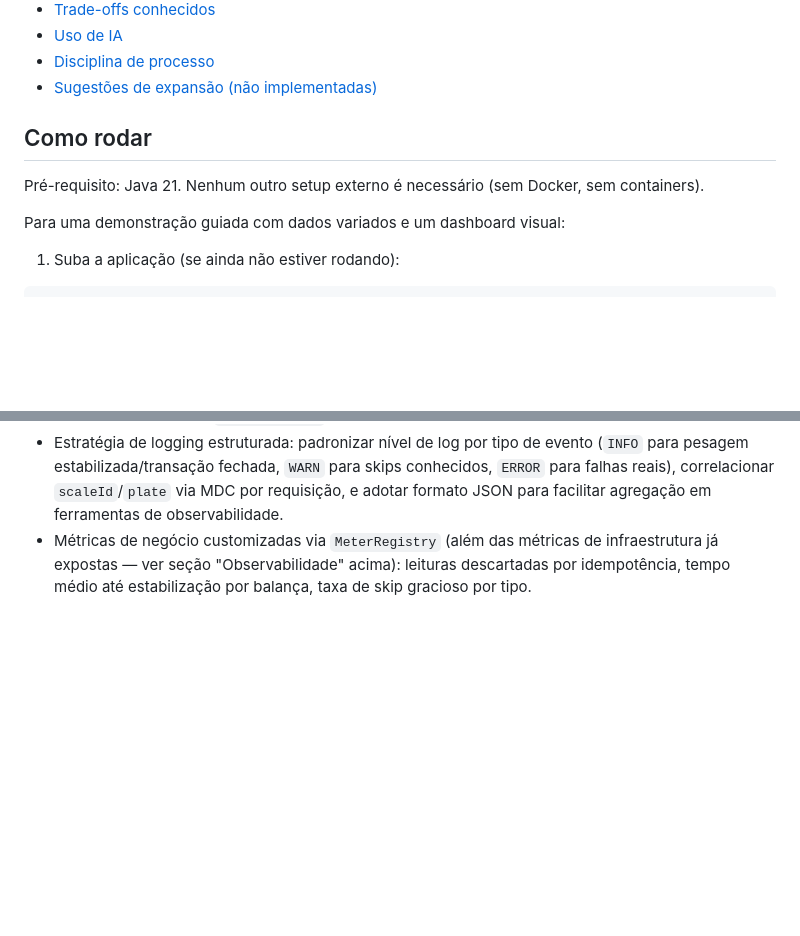
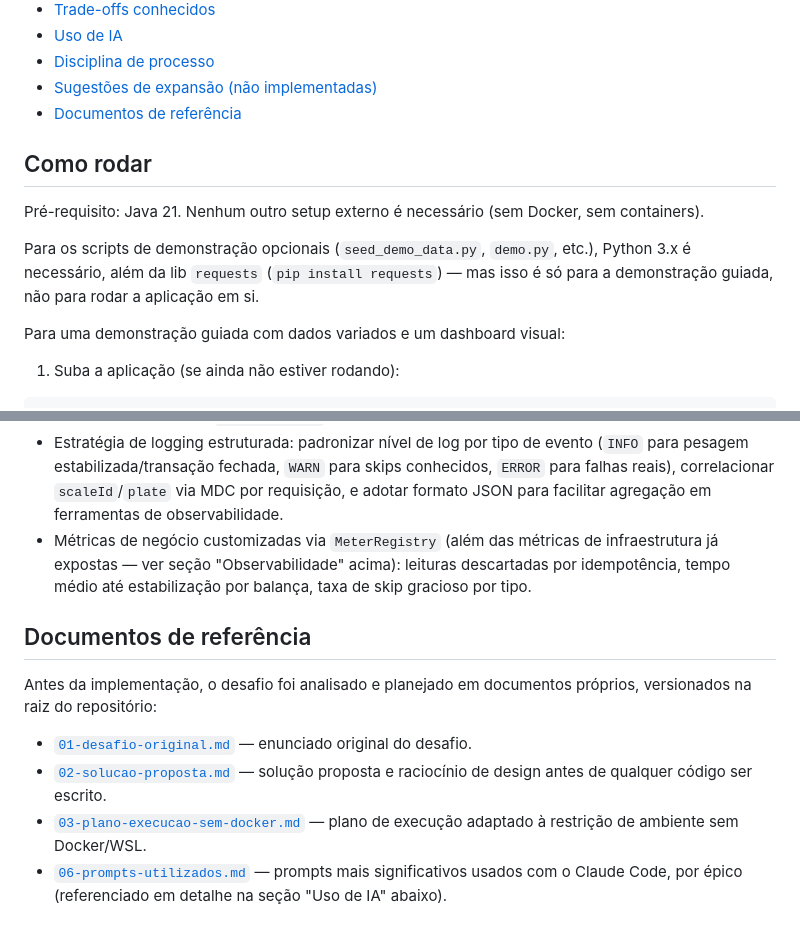
Before and after one commit to pedroajs-dev/desafio-serasa-backend, a Markdown page: README.md, 2 parts joined by grey strips. Drawn GitHub-style; blank space fills up the shorter version.

Commit message:
adding reference docs section

```diff
--- a/README.md
+++ b/README.md
@@ -18,10 +18,13 @@ Solução para o desafio técnico backend: ingestão, estabilização e armazena
 - [Uso de IA](#uso-de-ia)
 - [Disciplina de processo](#disciplina-de-processo)
 - [Sugestões de expansão (não implementadas)](#sugestões-de-expansão-não-implementadas)
+- [Documentos de referência](#documentos-de-referência)
 
 ## Como rodar
 
 Pré-requisito: Java 21. Nenhum outro setup externo é necessário (sem Docker, sem containers).
+
+Para os scripts de demonstração opcionais (`seed_demo_data.py`, `demo.py`, etc.), Python 3.x é necessário, além da lib `requests` (`pip install requests`) — mas isso é só para a demonstração guiada, não para rodar a aplicação em si.
 
 Para uma demonstração guiada com dados variados e um dashboard visual:
 
@@ -210,3 +213,12 @@ chmod +x .git/hooks/pre-commit
 - Migrar o formato de erro para RFC 9457 (Problem Details): hoje usa um `ErrorResponse` customizado via `GlobalExceptionHandler`, funcional e testado, mas o padrão RFC 9457 (suportado nativamente pelo Spring Boot 3 via `ProblemDetail`) é o padrão de mercado para corpos de erro HTTP.
 - Estratégia de logging estruturada: padronizar nível de log por tipo de evento (`INFO` para pesagem estabilizada/transação fechada, `WARN` para skips conhecidos, `ERROR` para falhas reais), correlacionar `scaleId`/`plate` via MDC por requisição, e adotar formato JSON para facilitar agregação em ferramentas de observabilidade.
 - Métricas de negócio customizadas via `MeterRegistry` (além das métricas de infraestrutura já expostas — ver seção "Observabilidade" acima): leituras descartadas por idempotência, tempo médio até estabilização por balança, taxa de skip gracioso por tipo.
+
+## Documentos de referência
+
+Antes da implementação, o desafio foi analisado e planejado em documentos próprios, versionados na raiz do repositório:
+
+- [`01-desafio-original.md`](01-desafio-original.md) — enunciado original do desafio.
+- [`02-solucao-proposta.md`](02-solucao-proposta.md) — solução proposta e raciocínio de design antes de qualquer código ser escrito.
+- [`03-plano-execucao-sem-docker.md`](03-plano-execucao-sem-docker.md) — plano de execução adaptado à restrição de ambiente sem Docker/WSL.
+- [`06-prompts-utilizados.md`](06-prompts-utilizados.md) — prompts mais significativos usados com o Claude Code, por épico (referenciado em detalhe na seção "Uso de IA" abaixo).
```
